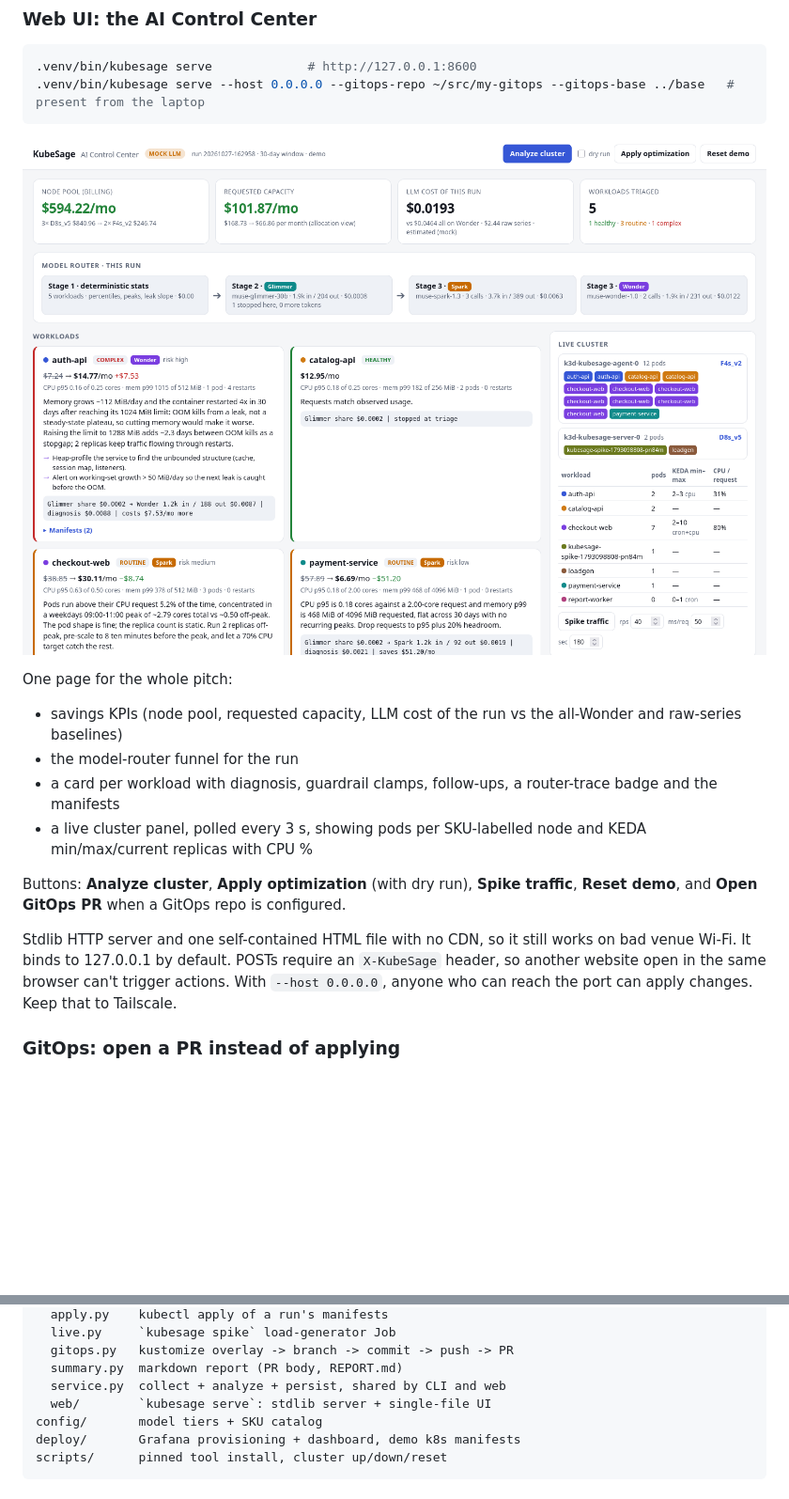
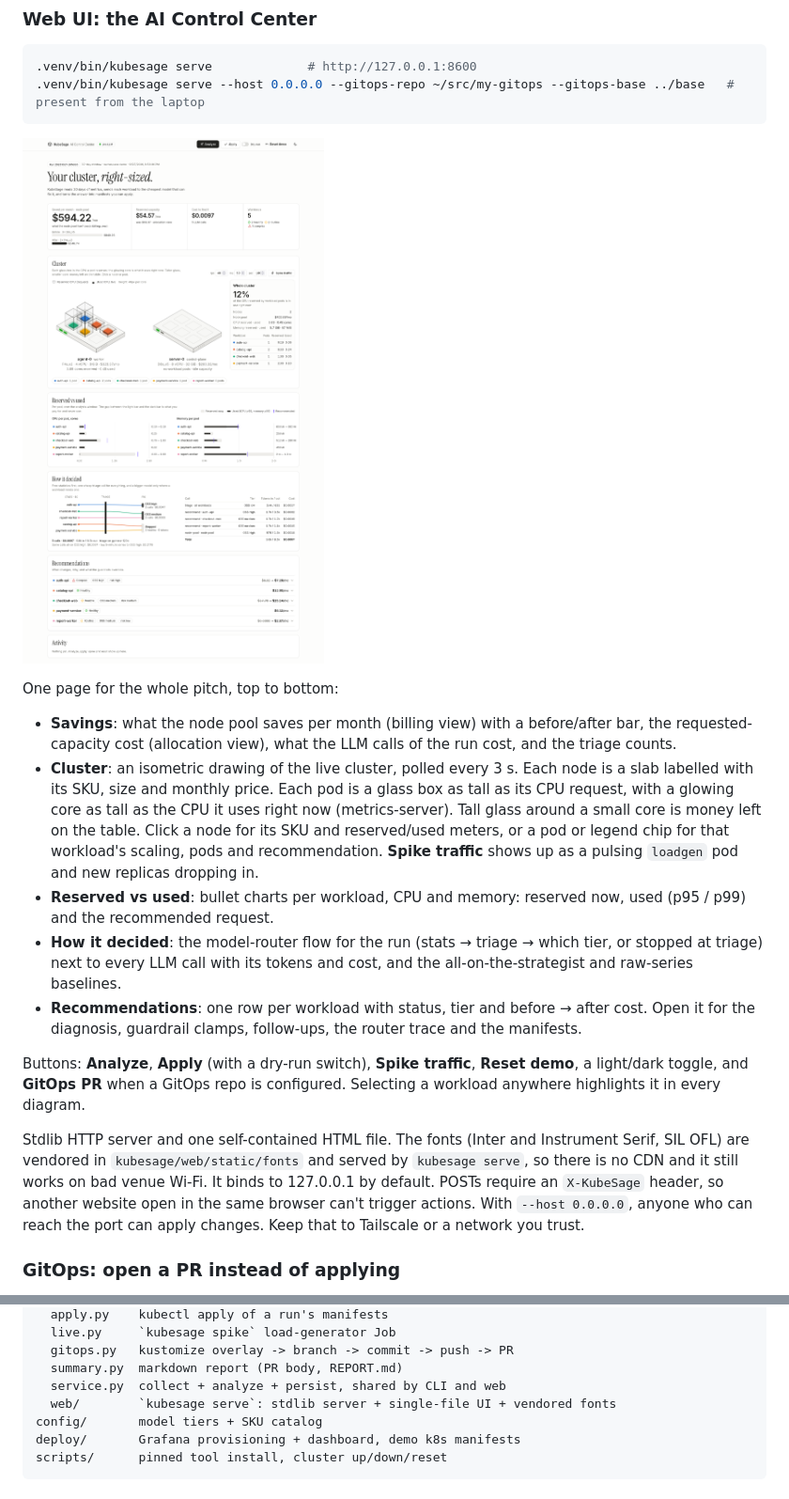
Before and after one commit to manupawickramasinghe/kubesage, a Markdown page: README.md, 2 parts joined by grey strips. Shown at 94% size. GitHub-like rendering; pictures changed too: docs/control-center.png; blank space fills up the shorter version.

```diff
--- a/README.md
+++ b/README.md
@@ -94,19 +94,29 @@ The kubeconfig goes to `.bin/kubeconfig` and `~/.kube/config` is left alone. Use
 
 ![KubeSage AI Control Center](docs/control-center.png)
 
-One page for the whole pitch:
-- savings KPIs (node pool, requested capacity, LLM cost of the run vs the all-Wonder and raw-series baselines)
-- the model-router funnel for the run
-- a card per workload with diagnosis, guardrail clamps, follow-ups, a router-trace badge and the manifests
-- a live cluster panel, polled every 3 s, showing pods per SKU-labelled node and KEDA min/max/current replicas with CPU %
+One page for the whole pitch, top to bottom:
+- **Savings**: what the node pool saves per month (billing view) with a before/after bar, the requested-capacity
+  cost (allocation view), what the LLM calls of the run cost, and the triage counts.
+- **Cluster**: an isometric drawing of the live cluster, polled every 3 s. Each node is a slab labelled with its
+  SKU, size and monthly price. Each pod is a glass box as tall as its CPU request, with a glowing core as tall as
+  the CPU it uses right now (metrics-server). Tall glass around a small core is money left on the table. Click a
+  node for its SKU and reserved/used meters, or a pod or legend chip for that workload's scaling, pods and
+  recommendation. **Spike traffic** shows up as a pulsing `loadgen` pod and new replicas dropping in.
+- **Reserved vs used**: bullet charts per workload, CPU and memory: reserved now, used (p95 / p99) and the
+  recommended request.
+- **How it decided**: the model-router flow for the run (stats → triage → which tier, or stopped at triage) next
+  to every LLM call with its tokens and cost, and the all-on-the-strategist and raw-series baselines.
+- **Recommendations**: one row per workload with status, tier and before → after cost. Open it for the diagnosis,
+  guardrail clamps, follow-ups, the router trace and the manifests.
 
-Buttons: **Analyze cluster**, **Apply optimization** (with dry run), **Spike traffic**, **Reset demo**, and
-**Open GitOps PR** when a GitOps repo is configured.
+Buttons: **Analyze**, **Apply** (with a dry-run switch), **Spike traffic**, **Reset demo**, a light/dark toggle,
+and **GitOps PR** when a GitOps repo is configured. Selecting a workload anywhere highlights it in every diagram.
 
-Stdlib HTTP server and one self-contained HTML file with no CDN, so it still works on bad venue Wi-Fi. It binds
-to 127.0.0.1 by default. POSTs require an `X-KubeSage` header, so another website open in the same browser
-can't trigger actions. With `--host 0.0.0.0`, anyone who can reach the port can apply changes. Keep that to
-Tailscale.
+Stdlib HTTP server and one self-contained HTML file. The fonts (Inter and Instrument Serif, SIL OFL) are vendored
+in `kubesage/web/static/fonts` and served by `kubesage serve`, so there is no CDN and it still works on bad venue
+Wi-Fi. It binds to 127.0.0.1 by default. POSTs require an `X-KubeSage` header, so another website open in the same
+browser can't trigger actions. With `--host 0.0.0.0`, anyone who can reach the port can apply changes. Keep that
+to Tailscale or a network you trust.
 
 ### GitOps: open a PR instead of applying
 
@@ -183,7 +193,7 @@ kubesage/
   gitops.py   kustomize overlay -> branch -> commit -> push -> PR
   summary.py  markdown report (PR body, REPORT.md)
   service.py  collect + analyze + persist, shared by CLI and web
-  web/        `kubesage serve`: stdlib server + single-file UI
+  web/        `kubesage serve`: stdlib server + single-file UI + vendored fonts
 config/       model tiers + SKU catalog
 deploy/       Grafana provisioning + dashboard, demo k8s manifests
 scripts/      pinned tool install, cluster up/down/reset
```
Also changed, not shown: 9 other files.
